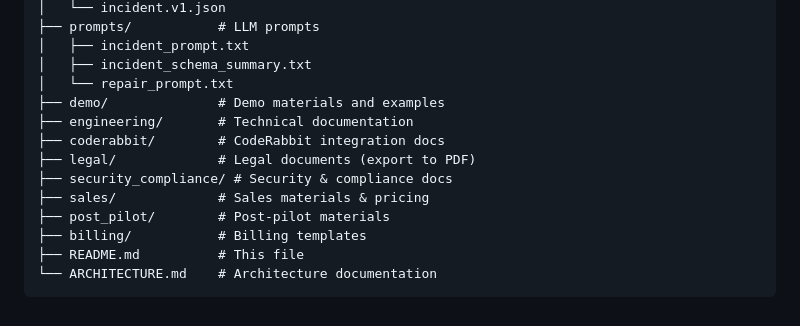
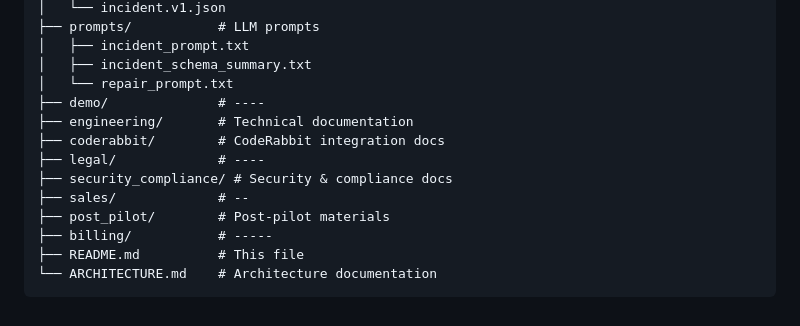
Before and after one commit to amirmirmehrkar-git/VoiceOps, a Markdown page: README.md, the part around the change. GitHub-like rendering.

````diff
--- a/README.md
+++ b/README.md
@@ -98,14 +98,14 @@ VoiceOps/
 │   ├── incident_prompt.txt
 │   ├── incident_schema_summary.txt
 │   └── repair_prompt.txt
-├── demo/              # Demo materials and examples
+├── demo/              # ----
 ├── engineering/       # Technical documentation
 ├── coderabbit/        # CodeRabbit integration docs
-├── legal/             # Legal documents (export to PDF)
+├── legal/             # ----
 ├── security_compliance/ # Security & compliance docs
-├── sales/             # Sales materials & pricing
+├── sales/             # --
 ├── post_pilot/        # Post-pilot materials
-├── billing/           # Billing templates
+├── billing/           # -----
 ├── README.md          # This file
 └── ARCHITECTURE.md    # Architecture documentation
 ```
````
